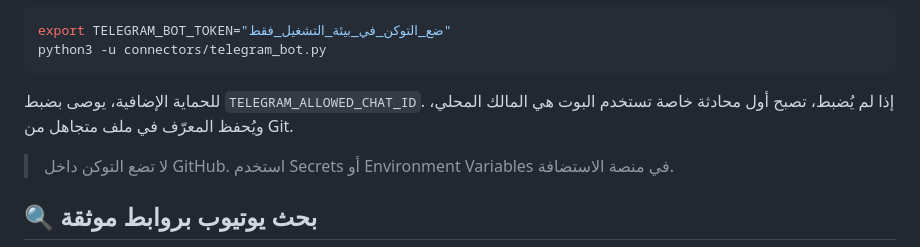
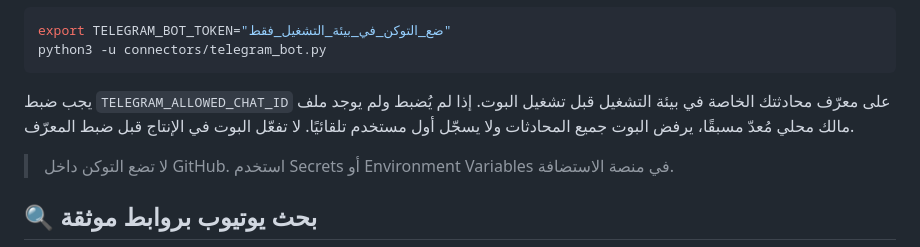
Before and after one commit to addn2030-svg/personal-ai-agent, a Markdown page: README.md, the part around the change. Drawn GitHub-style.

Commit message:
Fail closed when Telegram owner is not configured

````diff
--- a/README.md
+++ b/README.md
@@ -288,7 +288,7 @@ export TELEGRAM_BOT_TOKEN="ضع_التوكن_في_بيئة_التشغيل_فقط
 python3 -u connectors/telegram_bot.py
 ```
 
-للحماية الإضافية، يوصى بضبط `TELEGRAM_ALLOWED_CHAT_ID`. إذا لم يُضبط، تصبح أول محادثة خاصة تستخدم البوت هي المالك المحلي، ويُحفظ المعرّف في ملف متجاهل من Git.
+يجب ضبط `TELEGRAM_ALLOWED_CHAT_ID` على معرّف محادثتك الخاصة في بيئة التشغيل قبل تشغيل البوت. إذا لم يُضبط ولم يوجد ملف مالك محلي مُعدّ مسبقًا، يرفض البوت جميع المحادثات ولا يسجّل أول مستخدم تلقائيًا. لا تفعّل البوت في الإنتاج قبل ضبط المعرّف.
 
 > لا تضع التوكن داخل GitHub. استخدم Secrets أو Environment Variables في منصة الاستضافة.
 
````
